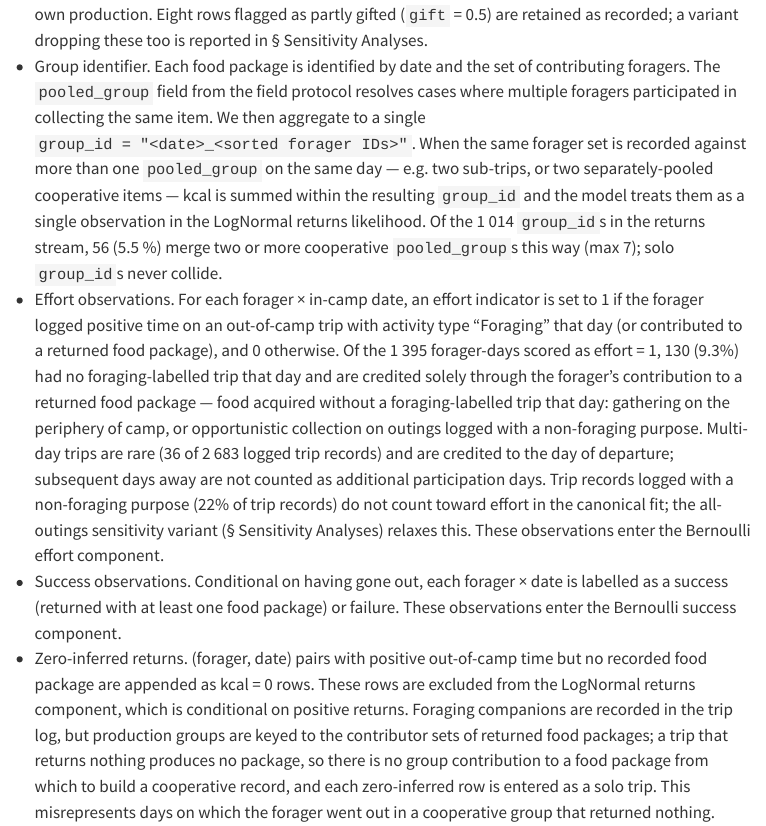
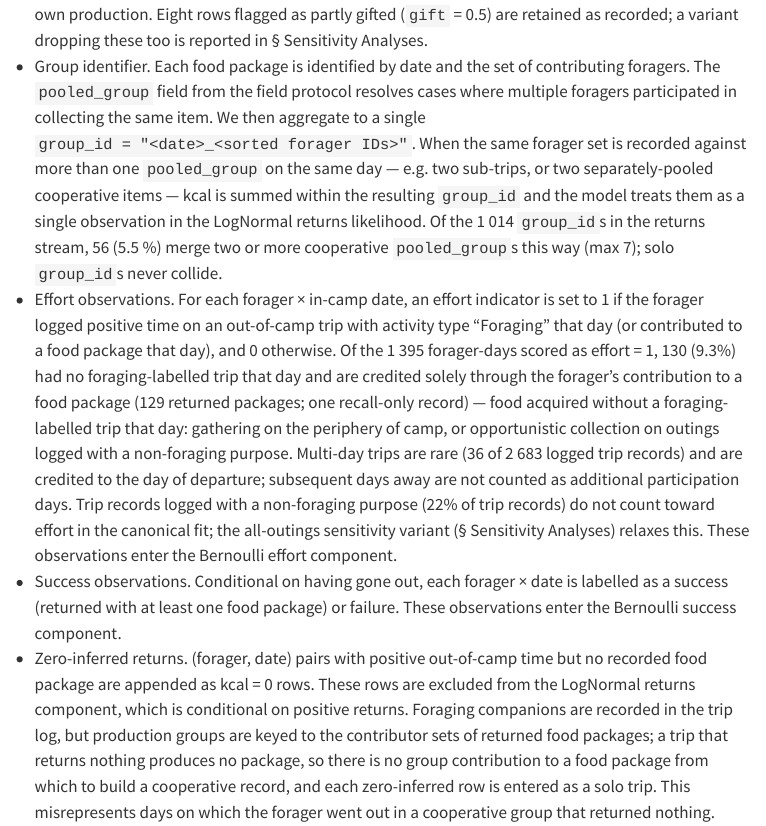
Before and after one commit to ErikRingen/foraging_returns, a Quarto document (docs/supplement.qmd): the page in a window 1100 px wide, from 610 px down. Rendered offline with R 4.5, knitr and Pandoc in place of Quarto, with nearby package versions; some code elsewhere in the file could not run offline; a font, style sheet, LaTeX package, included part or bibliography that could not be used is replaced or left out; menus at the side of the page are left out; long lines of code are wrapped.

Commit message:
Make package-credit wording exact: 129 returned / 1 recall-only of the 130 package-only participation days

```diff
--- a/docs/supplement.qmd
+++ b/docs/supplement.qmd
@@ -95,7 +95,7 @@ The modelled dataset is constructed from six raw files: in-camp daily presence (
 - Returns and recall combined. Foragers consume food acquired during foraging trips [@crittenden_juvenile_2013; @berbesque_eat_2016]; excluding it underestimates production. Both streams are merged into a single per-`pooled_group` × date production record.
 - Gift exclusion. Food packages recorded as outright gifts from non-camp members (`gift` = 1; 68 returns rows and 2 recall rows) are dropped before kcal computation — gifts are not the recipient's own production. Eight rows flagged as partly gifted (`gift` = 0.5) are retained as recorded; a variant dropping these too is reported in § Sensitivity Analyses.
 - Group identifier. Each food package is identified by date and the set of contributing foragers. The `pooled_group` field from the field protocol resolves cases where multiple foragers participated in collecting the same item. We then aggregate to a single `group_id = "<date>_<sorted forager IDs>"`. When the same forager set is recorded against more than one `pooled_group` on the same day — e.g. two sub-trips, or two separately-pooled cooperative items — kcal is summed within the resulting `group_id` and the model treats them as a single observation in the LogNormal returns likelihood. Of the 1 014 `group_id`s in the returns stream, 56 (5.5 %) merge two or more cooperative `pooled_group`s this way (max 7); solo `group_id`s never collide.
-- Effort observations. For each forager × in-camp date, an effort indicator is set to 1 if the forager logged positive time on an out-of-camp trip with activity type "Foraging" that day (or contributed to a returned food package), and 0 otherwise. Of the 1 395 forager-days scored as effort = 1, 130 (9.3%) had no foraging-labelled trip that day and are credited solely through the forager's contribution to a returned food package — food acquired without a foraging-labelled trip that day: gathering on the periphery of camp, or opportunistic collection on outings logged with a non-foraging purpose. Multi-day trips are rare (36 of 2 683 logged trip records) and are credited to the day of departure; subsequent days away are not counted as additional participation days. Trip records logged with a non-foraging purpose (22% of trip records) do not count toward effort in the canonical fit; the all-outings sensitivity variant (§ Sensitivity Analyses) relaxes this. These observations enter the Bernoulli effort component.
+- Effort observations. For each forager × in-camp date, an effort indicator is set to 1 if the forager logged positive time on an out-of-camp trip with activity type "Foraging" that day (or contributed to a food package that day), and 0 otherwise. Of the 1 395 forager-days scored as effort = 1, 130 (9.3%) had no foraging-labelled trip that day and are credited solely through the forager's contribution to a food package (129 returned packages; one recall-only record) — food acquired without a foraging-labelled trip that day: gathering on the periphery of camp, or opportunistic collection on outings logged with a non-foraging purpose. Multi-day trips are rare (36 of 2 683 logged trip records) and are credited to the day of departure; subsequent days away are not counted as additional participation days. Trip records logged with a non-foraging purpose (22% of trip records) do not count toward effort in the canonical fit; the all-outings sensitivity variant (§ Sensitivity Analyses) relaxes this. These observations enter the Bernoulli effort component.
 - Success observations. Conditional on having gone out, each forager × date is labelled as a success (returned with at least one food package) or failure. These observations enter the Bernoulli success component.
 - Zero-inferred returns. (forager, date) pairs with positive out-of-camp time but no recorded food package are appended as kcal = 0 rows. These rows are excluded from the LogNormal returns component, which is conditional on positive returns. Foraging companions are recorded in the trip log, but production groups are keyed to the contributor sets of returned food packages; a trip that returns nothing produces no package, so there is no group contribution to a food package from which to build a cooperative record, and each zero-inferred row is entered as a solo trip. This misrepresents days on which the forager went out in a cooperative group that returned nothing.
 - Age estimation. BaYaka birth years are not recorded numerically. Age was estimated using the consensus method of Diekmann et al., with 1-year intervals for individuals under 20 and 10-year intervals for those 20+. The model's measurement-error component places a Normal observation density on the recorded age centred on the latent true age (see §4.7), so we need an observation SD. The intervals are most naturally read as half-widths around a point estimate, so we use those half-widths directly as the Normal SD: `age_sigma` = 1 yr (under 20) and 5 yr (20+).
```
